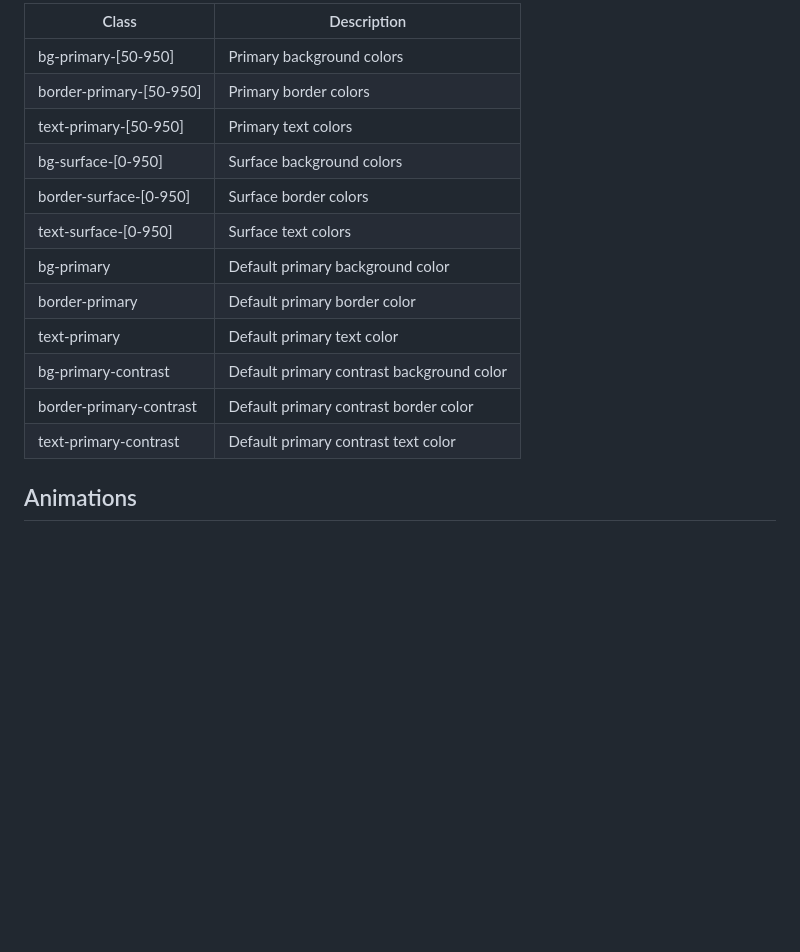
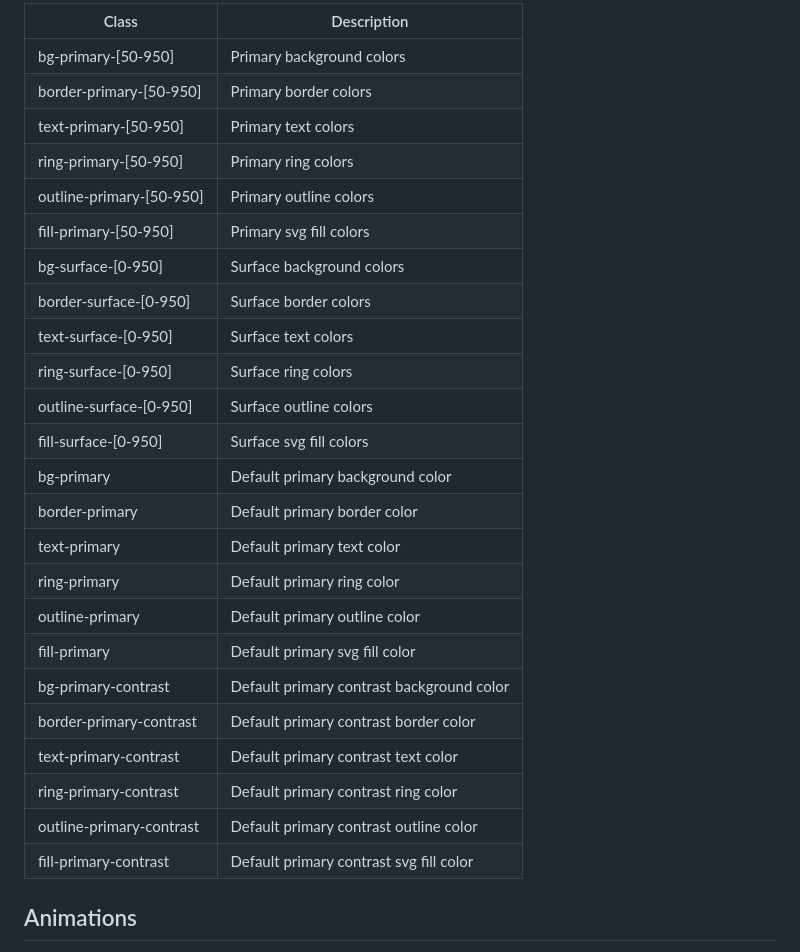
Before and after one commit to primefaces/tailwindcss-primeui, a Markdown page: README.md, the part around one of its changes. GitHub-like rendering; blank space fills up the shorter version.

Commit message:
Add fill ring and outline

````diff
--- a/README.md
+++ b/README.md
@@ -38,19 +38,31 @@ Prime UI libraries utilize a color palette that consists of primary colors and s
 ```
 
-| Class                   | Description                               |
-| ----------------------- | ----------------------------------------- |
-| bg-primary-[50-950]     | Primary background colors                 |
-| border-primary-[50-950] | Primary border colors                     |
-| text-primary-[50-950]   | Primary text colors                       |
-| bg-surface-[0-950]      | Surface background colors                 |
-| border-surface-[0-950]  | Surface border colors                     |
-| text-surface-[0-950]    | Surface text colors                       |
-| bg-primary              | Default primary background color          |
-| border-primary          | Default primary border color              |
-| text-primary            | Default primary text color                |
-| bg-primary-contrast     | Default primary contrast background color |
-| border-primary-contrast | Default primary contrast border color     |
-| text-primary-contrast   | Default primary contrast text color       |
+| Class                    | Description                               |
+| ------------------------ | ----------------------------------------- |
+| bg-primary-[50-950]      | Primary background colors                 |
+| border-primary-[50-950]  | Primary border colors                     |
+| text-primary-[50-950]    | Primary text colors                       |
+| ring-primary-[50-950]    | Primary ring colors                       |
+| outline-primary-[50-950] | Primary outline colors                    |
+| fill-primary-[50-950]    | Primary svg fill colors                   |
+| bg-surface-[0-950]       | Surface background colors                 |
+| border-surface-[0-950]   | Surface border colors                     |
+| text-surface-[0-950]     | Surface text colors                       |
+| ring-surface-[0-950]     | Surface ring colors                       |
+| outline-surface-[0-950]  | Surface outline colors                    |
+| fill-surface-[0-950]     | Surface svg fill colors                   |
+| bg-primary               | Default primary background color          |
+| border-primary           | Default primary border color              |
+| text-primary             | Default primary text color                |
+| ring-primary             | Default primary ring color                |
+| outline-primary          | Default primary outline color             |
+| fill-primary             | Default primary svg fill color            |
+| bg-primary-contrast      | Default primary contrast background color |
+| border-primary-contrast  | Default primary contrast border color     |
+| text-primary-contrast    | Default primary contrast text color       |
+| ring-primary-contrast    | Default primary contrast ring color       |
+| outline-primary-contrast | Default primary contrast outline color    |
+| fill-primary-contrast    | Default primary contrast svg fill color   |
 
 ## Animations
 
````
Also changed, not shown: other parts of README.md (+2 -2 lines).
